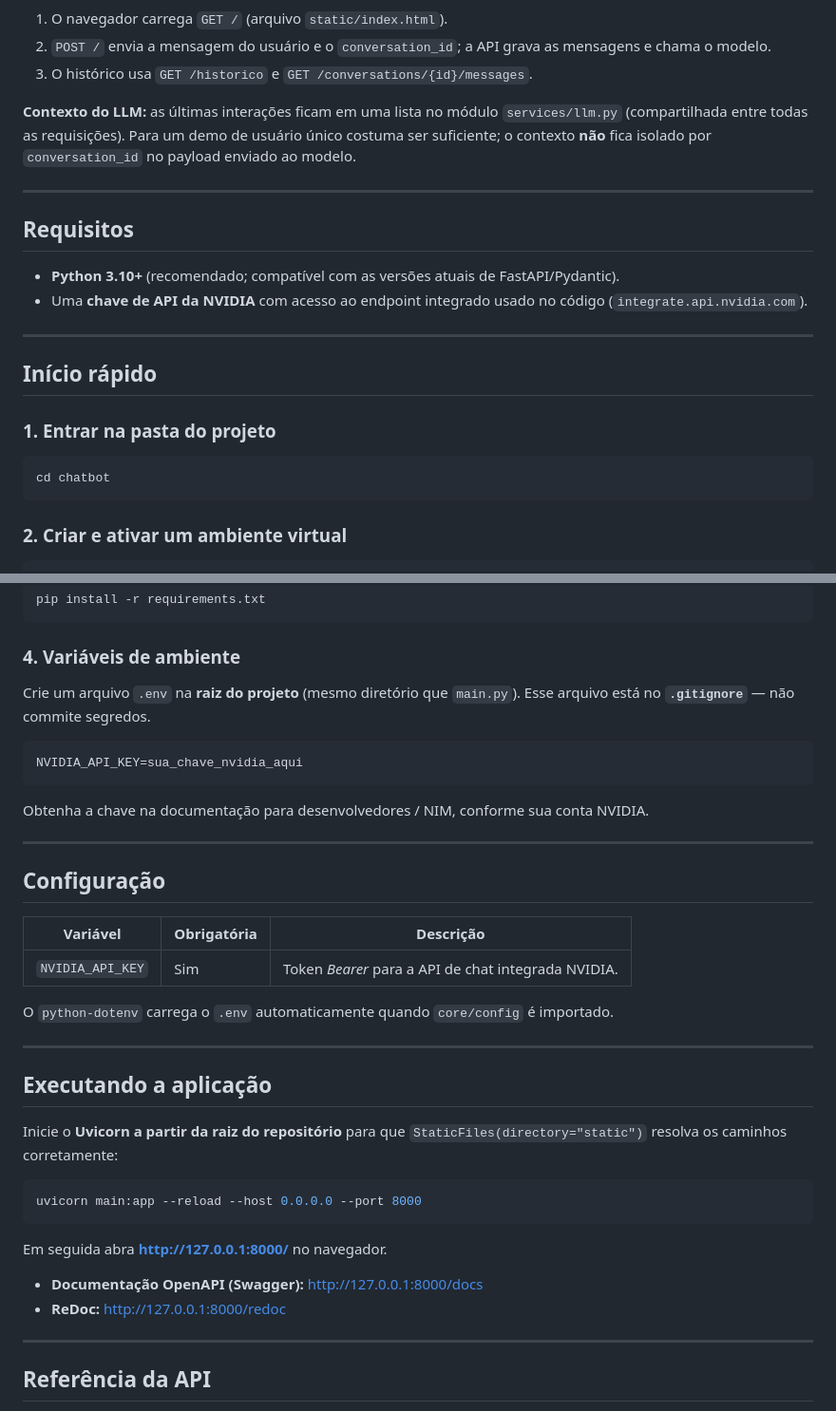
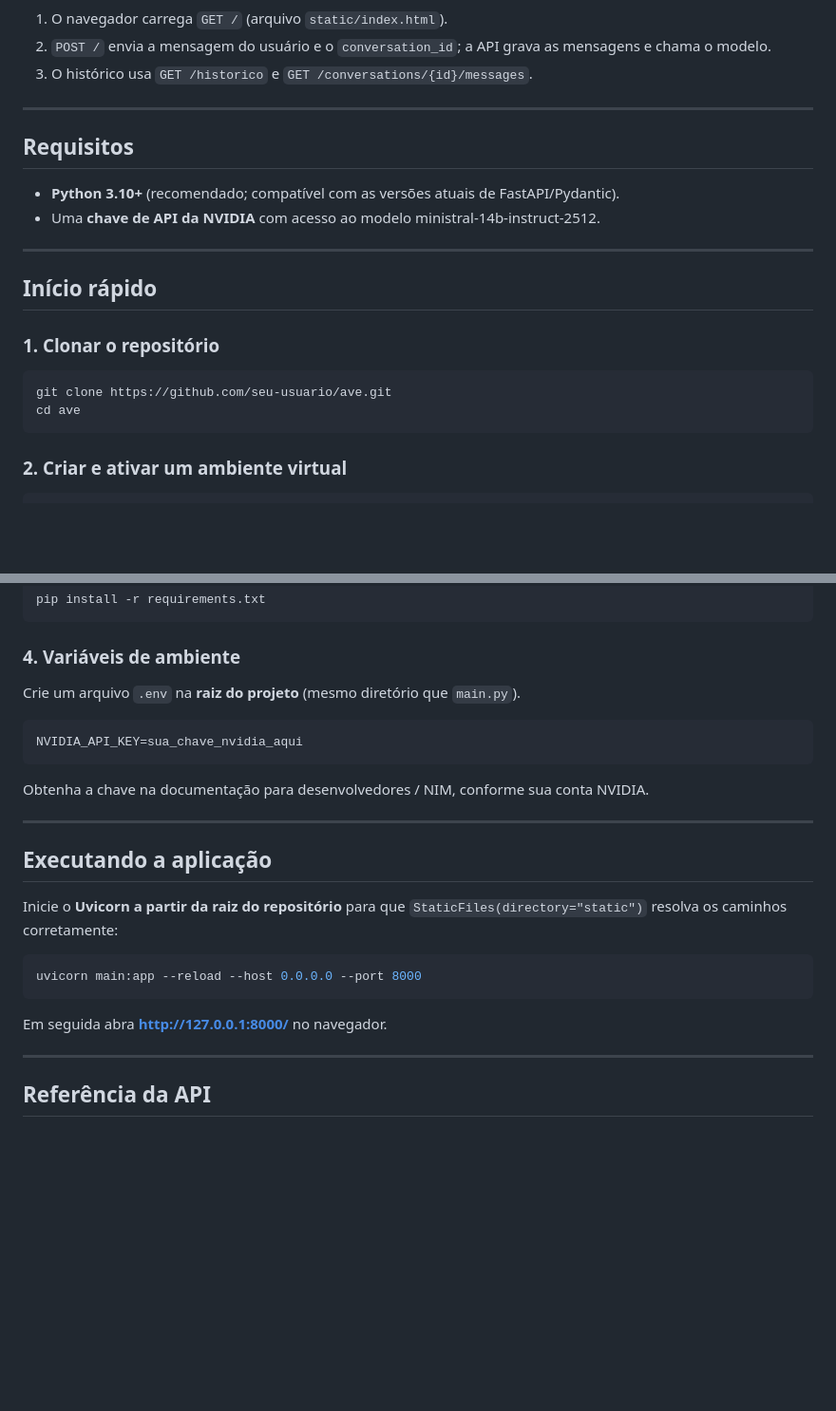
Before and after one commit to agni000/ave, a Markdown page: README.md, 2 parts joined by grey strips. Shown at 95% size. Rendered like a GitHub page; blank space fills up the shorter version.

````diff
--- a/README.md
+++ b/README.md
@@ -49,23 +47,22 @@ flowchart LR
 2. `POST /` envia a mensagem do usuário e o `conversation_id`; a API grava as mensagens e chama o modelo.
 3. O histórico usa `GET /historico` e `GET /conversations/{id}/messages`.
 
-**Contexto do LLM:** as últimas interações ficam em uma lista no módulo `services/llm.py` (compartilhada entre todas as requisições). Para um demo de usuário único costuma ser suficiente; o contexto **não** fica isolado por `conversation_id` no payload enviado ao modelo.
-
 ---
 
 ## Requisitos
 
 - **Python 3.10+** (recomendado; compatível com as versões atuais de FastAPI/Pydantic).
-- Uma **chave de API da NVIDIA** com acesso ao endpoint integrado usado no código (`integrate.api.nvidia.com`).
+- Uma **chave de API da NVIDIA** com acesso ao modelo ministral-14b-instruct-2512.
 
 ---
 
 ## Início rápido
 
-### 1. Entrar na pasta do projeto
+### 1. Clonar o repositório
 
 ```bash
-cd chatbot
+git clone https://github.com/seu-usuario/ave.git
+cd ave
 ```
 
 ### 2. Criar e ativar um ambiente virtual
@@ -84,23 +81,13 @@ pip install -r requirements.txt
 
 ### 4. Variáveis de ambiente
 
-Crie um arquivo `.env` na **raiz do projeto** (mesmo diretório que `main.py`). Esse arquivo está no **`.gitignore`** — não commite segredos.
+Crie um arquivo `.env` na **raiz do projeto** (mesmo diretório que `main.py`).
 
 ```env
 NVIDIA_API_KEY=sua_chave_nvidia_aqui
 ```
 
 Obtenha a chave na documentação para desenvolvedores / NIM, conforme sua conta NVIDIA.
-
----
-
-## Configuração
-
-| Variável           | Obrigatória | Descrição                                              |
-|--------------------|-------------|--------------------------------------------------------|
-| `NVIDIA_API_KEY`   | Sim         | Token *Bearer* para a API de chat integrada NVIDIA.    |
-
-O `python-dotenv` carrega o `.env` automaticamente quando `core/config` é importado.
 
 ---
 
@@ -113,9 +100,6 @@ uvicorn main:app --reload --host 0.0.0.0 --port 8000
 ```
 
 Em seguida abra **http://127.0.0.1:8000/** no navegador.
-
-- **Documentação OpenAPI (Swagger):** http://127.0.0.1:8000/docs
-- **ReDoc:** http://127.0.0.1:8000/redoc
 
 ---
 
````
Also changed, not shown: other parts of README.md (+12 -29 lines).
